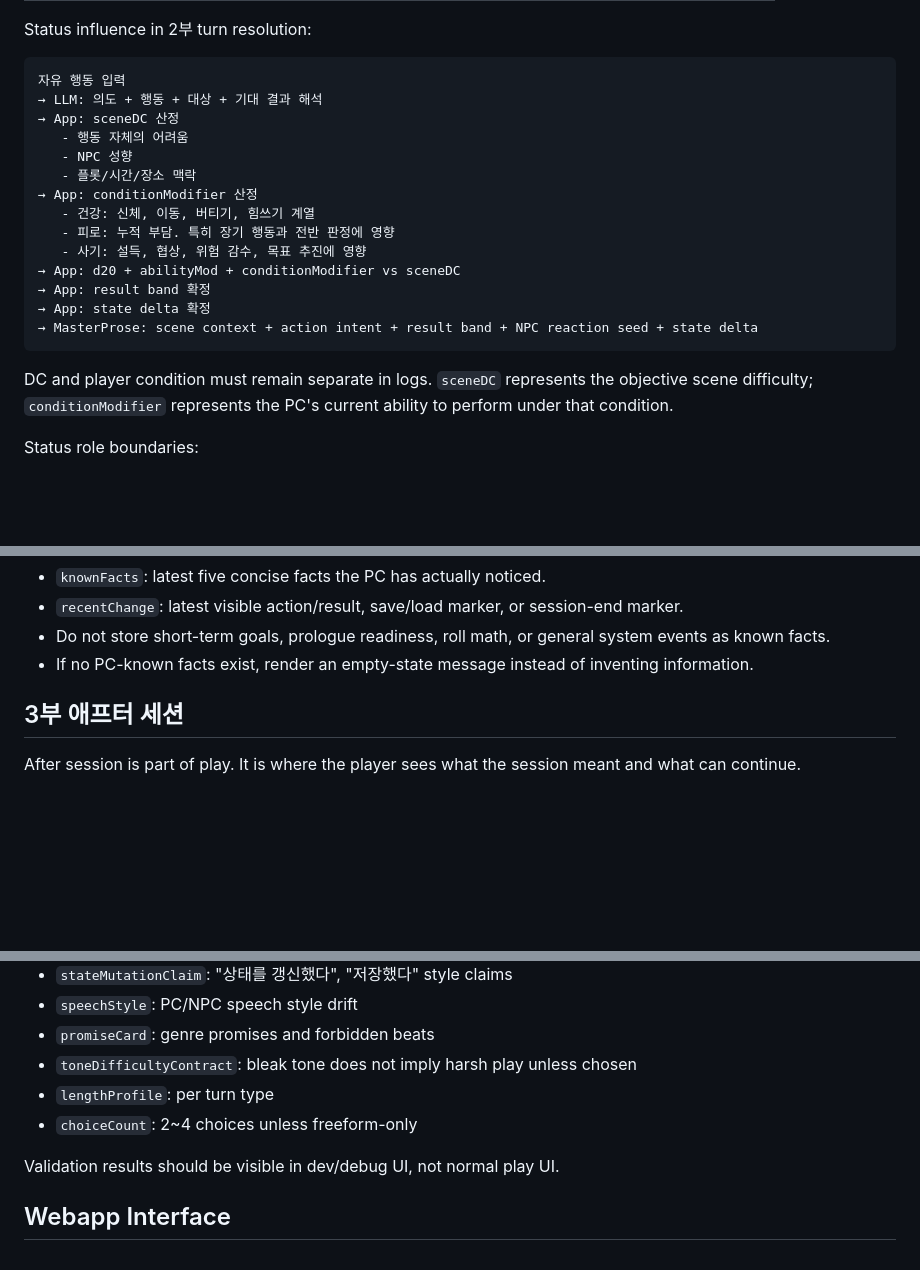
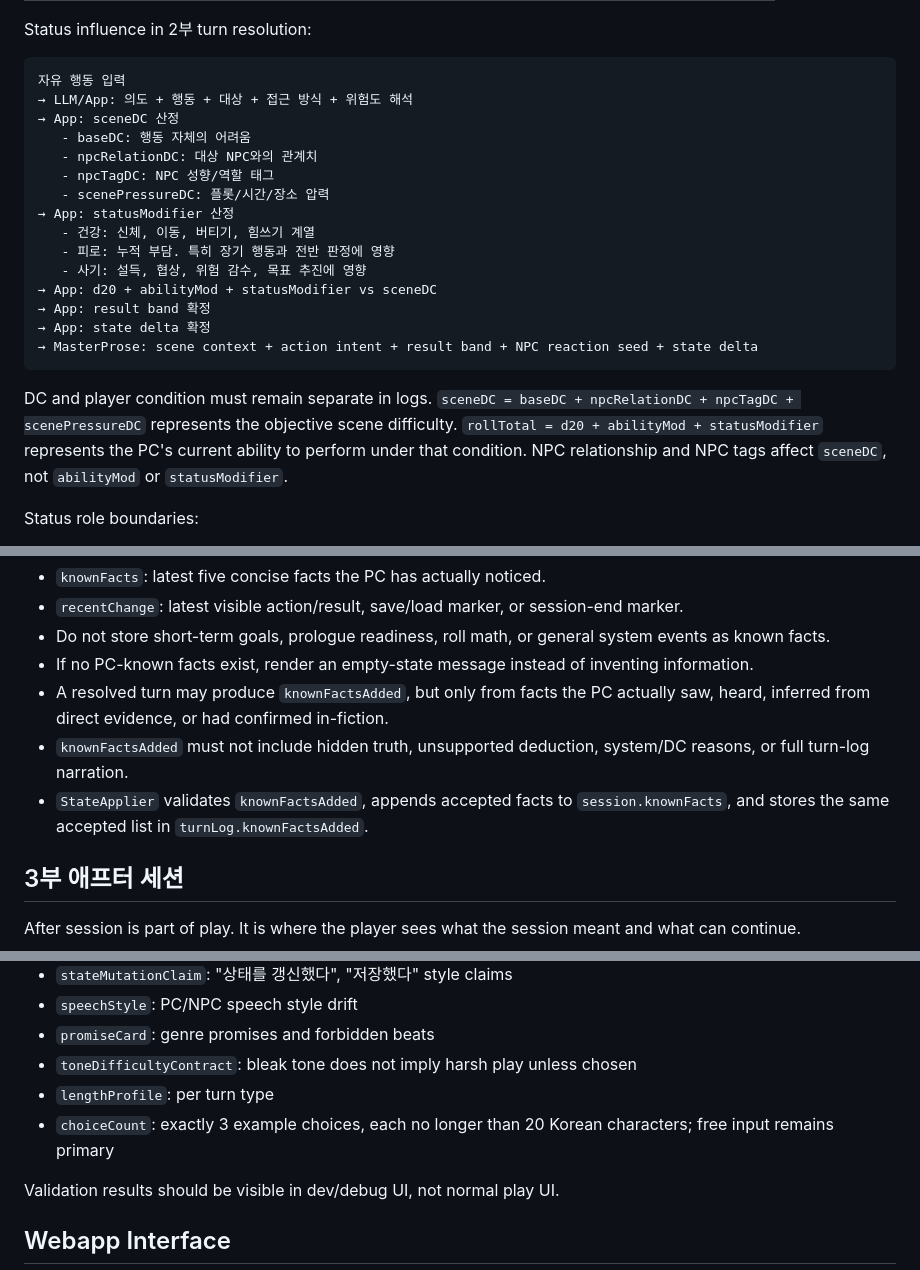
Before and after one commit to winterrainlee/winterrain_trpg, a Markdown page: design/winterrain-rp-module-architecture-design.md, 3 parts joined by grey strips. Drawn GitHub-style; blank space fills up the shorter version.

````diff
--- a/design/winterrain-rp-module-architecture-design.md
+++ b/design/winterrain-rp-module-architecture-design.md
@@ -464,22 +464,23 @@ Status influence in 2부 turn resolution:
 
 ```text
 자유 행동 입력
-→ LLM: 의도 + 행동 + 대상 + 기대 결과 해석
+→ LLM/App: 의도 + 행동 + 대상 + 접근 방식 + 위험도 해석
 → App: sceneDC 산정
-   - 행동 자체의 어려움
-   - NPC 성향
-   - 플롯/시간/장소 맥락
-→ App: conditionModifier 산정
+   - baseDC: 행동 자체의 어려움
+   - npcRelationDC: 대상 NPC와의 관계치
+   - npcTagDC: NPC 성향/역할 태그
+   - scenePressureDC: 플롯/시간/장소 압력
+→ App: statusModifier 산정
    - 건강: 신체, 이동, 버티기, 힘쓰기 계열
    - 피로: 누적 부담. 특히 장기 행동과 전반 판정에 영향
    - 사기: 설득, 협상, 위험 감수, 목표 추진에 영향
-→ App: d20 + abilityMod + conditionModifier vs sceneDC
+→ App: d20 + abilityMod + statusModifier vs sceneDC
 → App: result band 확정
 → App: state delta 확정
 → MasterProse: scene context + action intent + result band + NPC reaction seed + state delta
 ```
 
-DC and player condition must remain separate in logs. `sceneDC` represents the objective scene difficulty; `conditionModifier` represents the PC's current ability to perform under that condition.
+DC and player condition must remain separate in logs. `sceneDC = baseDC + npcRelationDC + npcTagDC + scenePressureDC` represents the objective scene difficulty. `rollTotal = d20 + abilityMod + statusModifier` represents the PC's current ability to perform under that condition. NPC relationship and NPC tags affect `sceneDC`, not `abilityMod` or `statusModifier`.
 
 Status role boundaries:
 
@@ -738,6 +855,9 @@ Current status rendering contract:
 - `recentChange`: latest visible action/result, save/load marker, or session-end marker.
 - Do not store short-term goals, prologue readiness, roll math, or general system events as known facts.
 - If no PC-known facts exist, render an empty-state message instead of inventing information.
+- A resolved turn may produce `knownFactsAdded`, but only from facts the PC actually saw, heard, inferred from direct evidence, or had confirmed in-fiction.
+- `knownFactsAdded` must not include hidden truth, unsupported deduction, system/DC reasons, or full turn-log narration.
+- `StateApplier` validates `knownFactsAdded`, appends accepted facts to `session.knownFacts`, and stores the same accepted list in `turnLog.knownFactsAdded`.
 
 ## 3부 애프터 세션
 
@@ -1040,7 +1172,7 @@ Minimum validators:
 - `promiseCard`: genre promises and forbidden beats
 - `toneDifficultyContract`: bleak tone does not imply harsh play unless chosen
 - `lengthProfile`: per turn type
-- `choiceCount`: 2~4 choices unless freeform-only
+- `choiceCount`: exactly 3 example choices, each no longer than 20 Korean characters; free input remains primary
 
 Validation results should be visible in dev/debug UI, not normal play UI.
 
````
Also changed, not shown: other parts of design/winterrain-rp-module-architecture-design.md (+134 -6 lines), AGENTS.md (+3 -0 lines), design/winterrain-implementation-checklist.md (+14 -3 lines).
